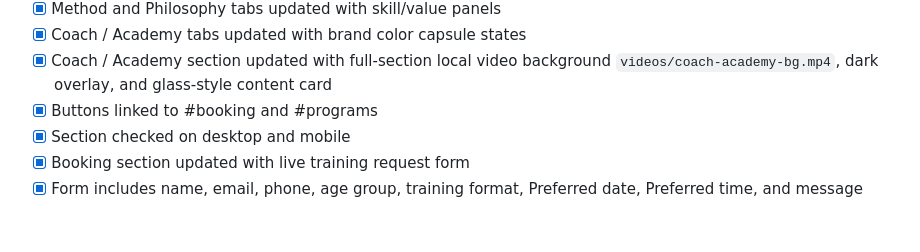
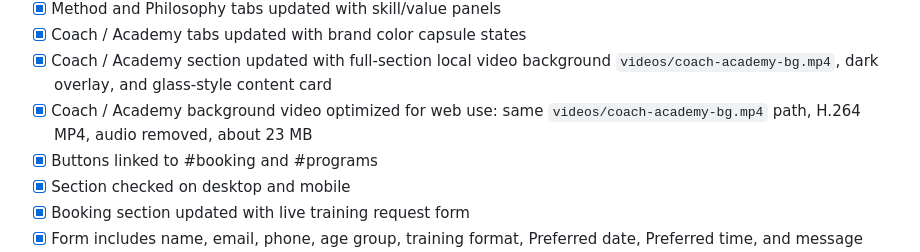
Before and after one commit to NikM19/goalie-academy-site, a Markdown page: README.md, the part around the change. Rendered like a GitHub page; blank space fills up the shorter version.

Commit message:
Update README for video optimization

```diff
--- a/README.md
+++ b/README.md
@@ -106,6 +106,7 @@ Bookings columns:
 - [x] Method and Philosophy tabs updated with skill/value panels
 - [x] Coach / Academy tabs updated with brand color capsule states
 - [x] Coach / Academy section updated with full-section local video background `videos/coach-academy-bg.mp4`, dark overlay, and glass-style content card
+- [x] Coach / Academy background video optimized for web use: same `videos/coach-academy-bg.mp4` path, H.264 MP4, audio removed, about 23 MB
 - [x] Buttons linked to #booking and #programs
 - [x] Section checked on desktop and mobile
 - [x] Booking section updated with live training request form
```
